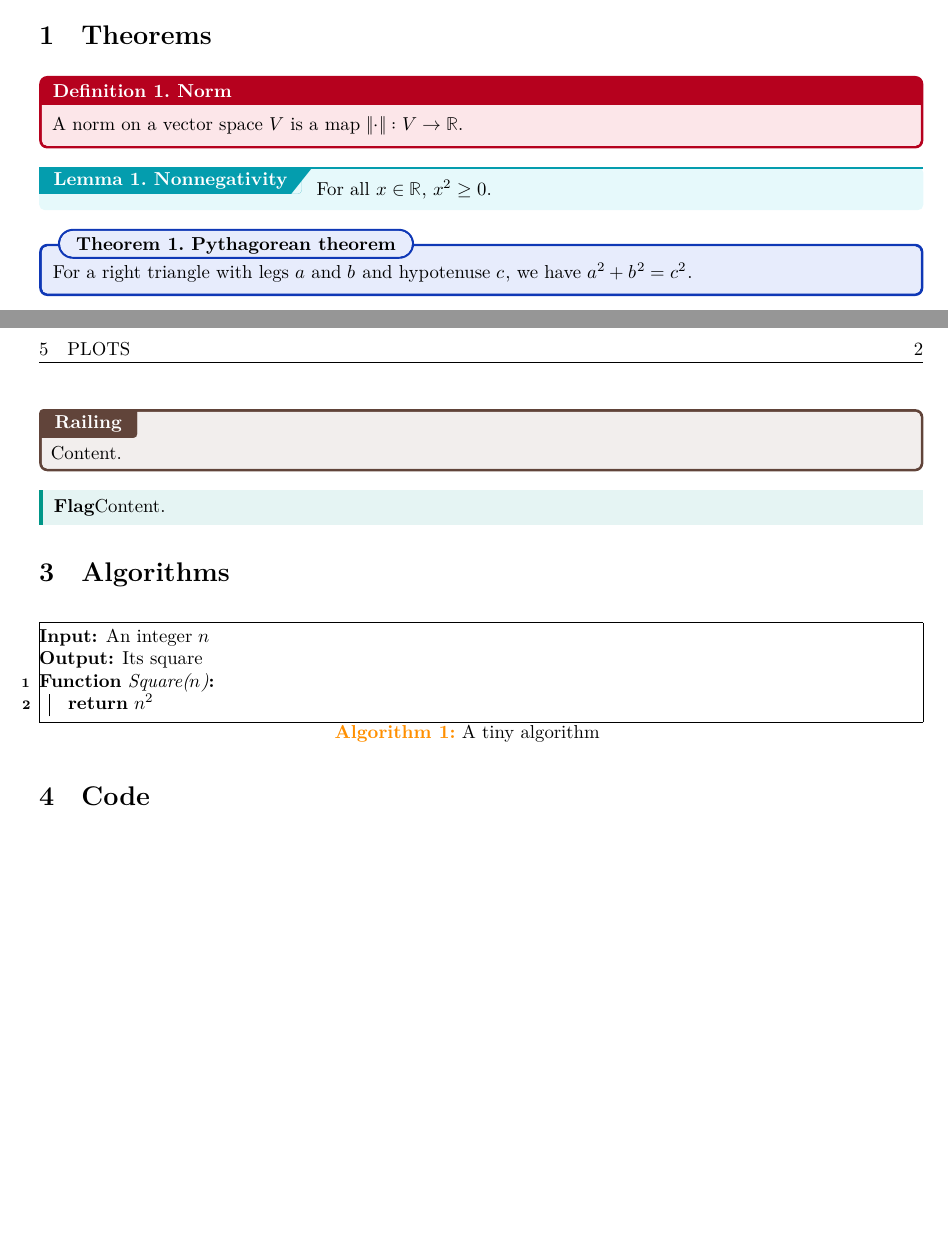
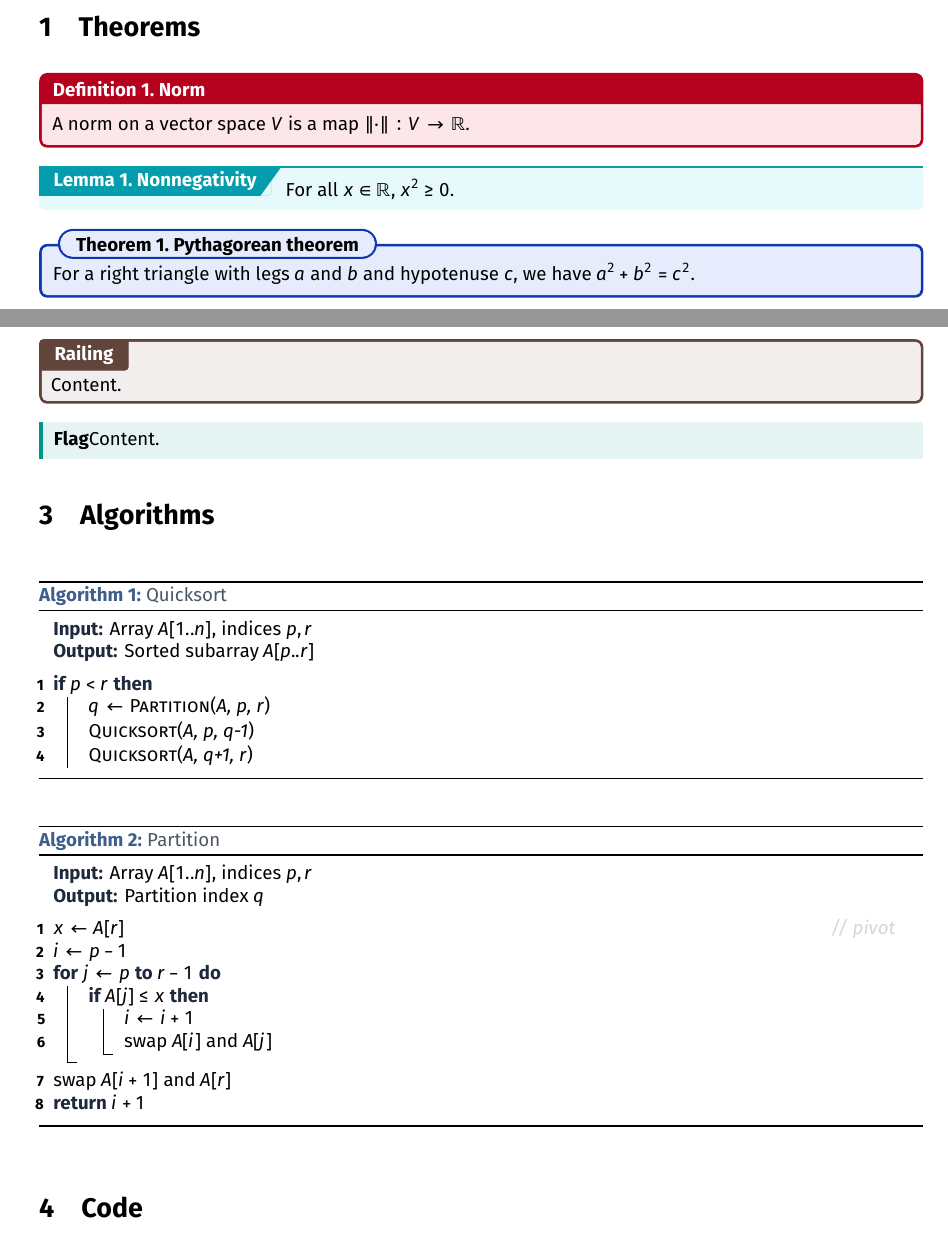
Before and after one commit to TrymSaether/trymtex, a LaTeX problem sheet (examples/showcase.tex): two parts of pages 1 and 2 of 2 before the commit and two parts of pages 1 and 2 of 3 after it, joined at a grey line, cut so that both start at the same text, the shorter picture padded with empty space. Compiled offline with XeLaTeX.

Commit message:
feat: Update showcase example with Quicksort algorithm and Fira font

```diff
--- a/examples/showcase.tex
+++ b/examples/showcase.tex
@@ -4,7 +4,7 @@
   algorithms,
   plots,
   minted,
-  fontset=libertinus
+  fontset=fira
 ]{trymtex}
 
 \title{trymtex Showcase}
@@ -53,13 +53,44 @@
 
 \section{Algorithms}
 
-\begin{algorithm}[H]
-  \KwInput{An integer \(n\)}
-  \KwOutput{Its square}
-  \Fn{Square(\(n\))}{
-    \KwRet \(n^2\)\;
+\begin{algorithm}[htbp]
+  \caption{Quicksort}
+  \label{alg:quicksort}
+
+  \KwIn{Array $A[1..n]$, indices $p,r$}
+  \KwOut{Sorted subarray $A[p..r]$}
+
+  \SetKwFunction{Quicksort}{Quicksort}
+  \SetKwFunction{Partition}{Partition}
+
+  \BlankLine
+  \uIf{$p < r$}{
+    $q \gets \Partition{A, p, r}$\;
+    \Quicksort{A, p, q-1}\;
+    \Quicksort{A, q+1, r}\;
   }
-  \caption{A tiny algorithm}
+\end{algorithm}
+
+\begin{algorithm}[htbp]
+  \caption{Partition}
+  \label{alg:partition}
+
+  \KwIn{Array $A[1..n]$, indices $p,r$}
+  \KwOut{Partition index $q$}
+
+  \SetKwFunction{Partition}{Partition}
+
+  \BlankLine
+  $x \gets A[r]$\tcp*{pivot}
+  $i \gets p - 1$\;
+  \For{$j \gets p$ \KwTo $r-1$}{
+    \If{$A[j] \le x$}{
+      $i \gets i + 1$\;
+      swap $A[i]$ and $A[j]$\;
+    }
+  }
+  swap $A[i+1]$ and $A[r]$\;
+  \KwRet{$i+1$}\;
 \end{algorithm}
 
 \section{Code}
```
Also changed, not shown: source/trymtex-algorithms.tex (+60 -5 lines), source/trymtex-colors.tex (+16 -1 lines).
